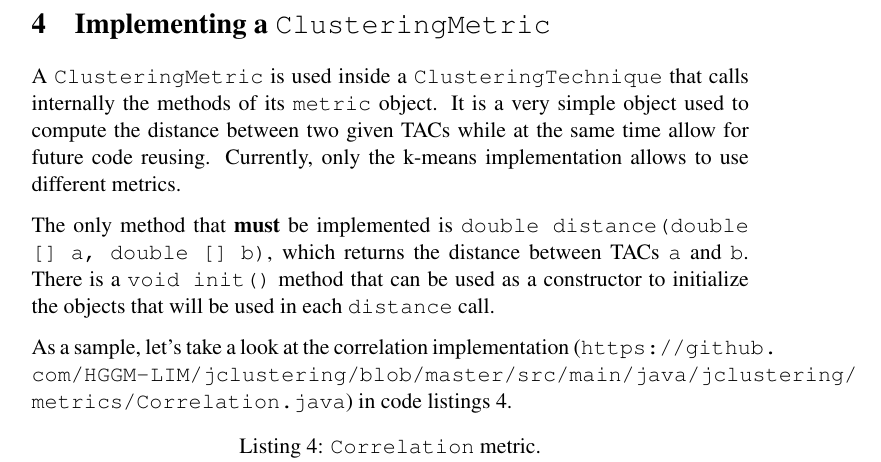
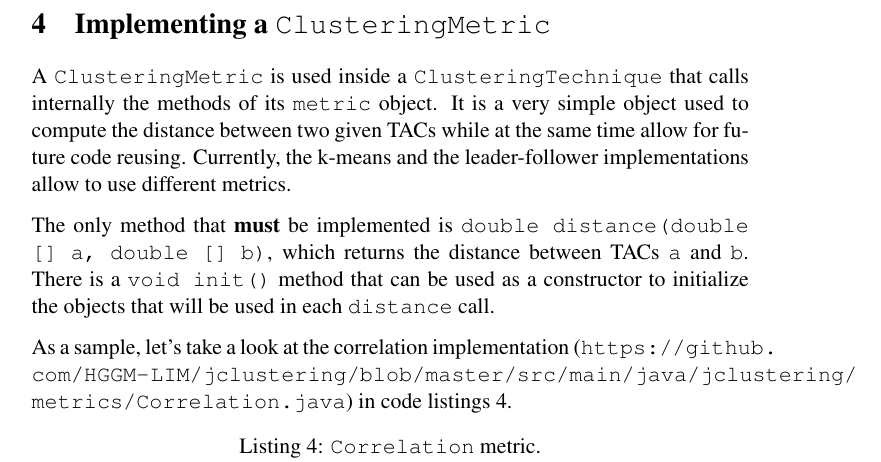
Before and after one commit to HGGM-LIM/jclustering, a LaTeX document (doc/developer_manual.tex): part of page 7 of 9, cut so that both start at the same text. Compiled offline with pdfLaTeX.

Commit message:
Added reference to leader-follower reusing metrics; fixed duplicated label

```diff
--- a/doc/developer_manual.tex
+++ b/doc/developer_manual.tex
@@ -96,7 +96,7 @@ This string array is expected to be of even length. The $i$ positions contain th
 \section{Implementing a {\tt ClusteringMetric}}
 \label{sec:clustmet}
 
-A {\tt ClusteringMetric} is used inside a {\tt ClusteringTechnique} that calls internally the methods of its {\tt metric} object. It is a very simple object used to compute the distance between two given TACs while at the same time allow for future code reusing. Currently, only the k-means implementation allows to use different metrics.
+A {\tt ClusteringMetric} is used inside a {\tt ClusteringTechnique} that calls internally the methods of its {\tt metric} object. It is a very simple object used to compute the distance between two given TACs while at the same time allow for future code reusing. Currently, the k-means and the leader-follower implementations allow to use different metrics.
 
 The only method that {\bf must} be implemented is {\tt double distance(double [] a, double [] b)}, which returns the distance between TACs {\tt a} and {\tt b}. There is a {\tt void init()} method that can be used as a constructor to initialize the objects that will be used in each {\tt distance} call.
 
```
Also changed, not shown: doc/developer_manual.pdf, doc/developer_manual.tex (2 more changed lines).
